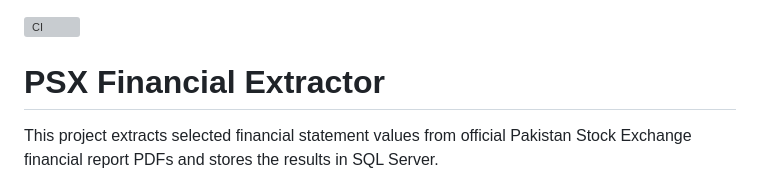
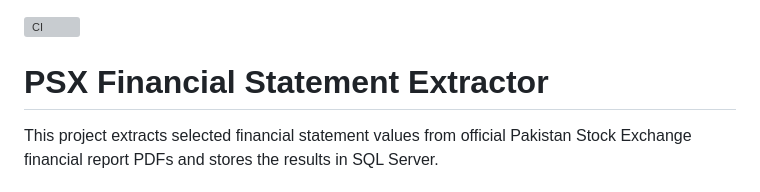
Before and after one commit to AlefyahAamir/psx-financial-statement-extractor, a Markdown page: README.md, the part around the change. Drawn GitHub-style; grey boxes are pictures that could not be loaded.

```diff
--- a/README.md
+++ b/README.md
@@ -1,6 +1,6 @@
 [![CI](https://github.com/AlefyahAamir/psx-financial-statement-extractor/actions/workflows/ci.yml/badge.svg)](https://github.com/AlefyahAamir/psx-financial-statement-extractor/actions/workflows/ci.yml)
 
-# PSX Financial Extractor
+# PSX Financial Statement Extractor
 
 This project extracts selected financial statement values from official Pakistan Stock Exchange financial report PDFs and stores the results in SQL Server.
 
```
